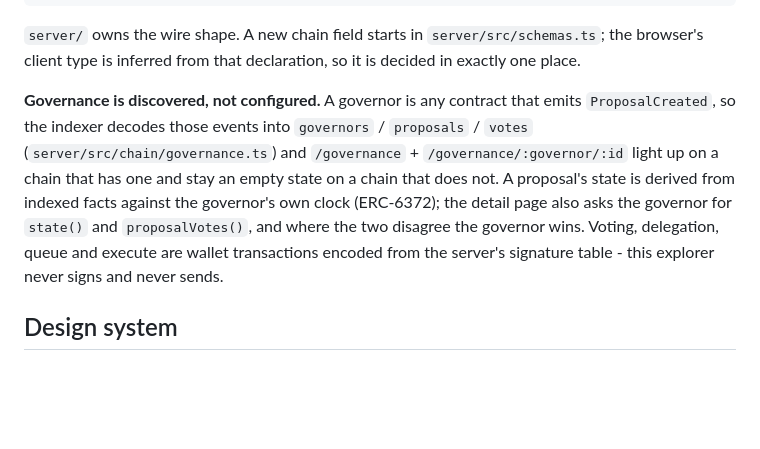
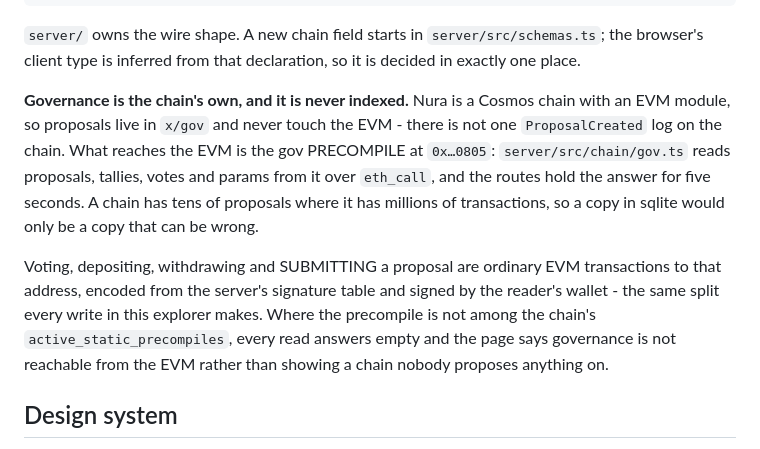
Before and after one commit to NuraChain/Explorer, a Markdown page: CLAUDE.md, the part around the change. Rendered like a GitHub page; blank space fills up the shorter version.

Commit message:
docs: governance is the chain's own module, not a contract

```diff
--- a/CLAUDE.md
+++ b/CLAUDE.md
@@ -72,14 +72,18 @@ application/src/
 `server/` owns the wire shape. A new chain field starts in `server/src/schemas.ts`; the browser's
 client type is inferred from that declaration, so it is decided in exactly one place.
 
-**Governance is discovered, not configured.** A governor is any contract that emits
-`ProposalCreated`, so the indexer decodes those events into `governors` / `proposals` / `votes`
-(`server/src/chain/governance.ts`) and `/governance` + `/governance/:governor/:id` light up on a
-chain that has one and stay an empty state on a chain that does not. A proposal's state is derived
-from indexed facts against the governor's own clock (ERC-6372); the detail page also asks the
-governor for `state()` and `proposalVotes()`, and where the two disagree the governor wins. Voting,
-delegation, queue and execute are wallet transactions encoded from the server's signature table -
-this explorer never signs and never sends.
+**Governance is the chain's own, and it is never indexed.** Nura is a Cosmos chain with an EVM
+module, so proposals live in `x/gov` and never touch the EVM - there is not one `ProposalCreated`
+log on the chain. What reaches the EVM is the gov PRECOMPILE at `0x…0805`: `server/src/chain/gov.ts`
+reads proposals, tallies, votes and params from it over `eth_call`, and the routes hold the answer
+for five seconds. A chain has tens of proposals where it has millions of transactions, so a copy in
+sqlite would only be a copy that can be wrong.
+
+Voting, depositing, withdrawing and SUBMITTING a proposal are ordinary EVM transactions to that
+address, encoded from the server's signature table and signed by the reader's wallet - the same
+split every write in this explorer makes. Where the precompile is not among the chain's
+`active_static_precompiles`, every read answers empty and the page says governance is not reachable
+from the EVM rather than showing a chain nobody proposes anything on.
 
 ## Design system
 
```
